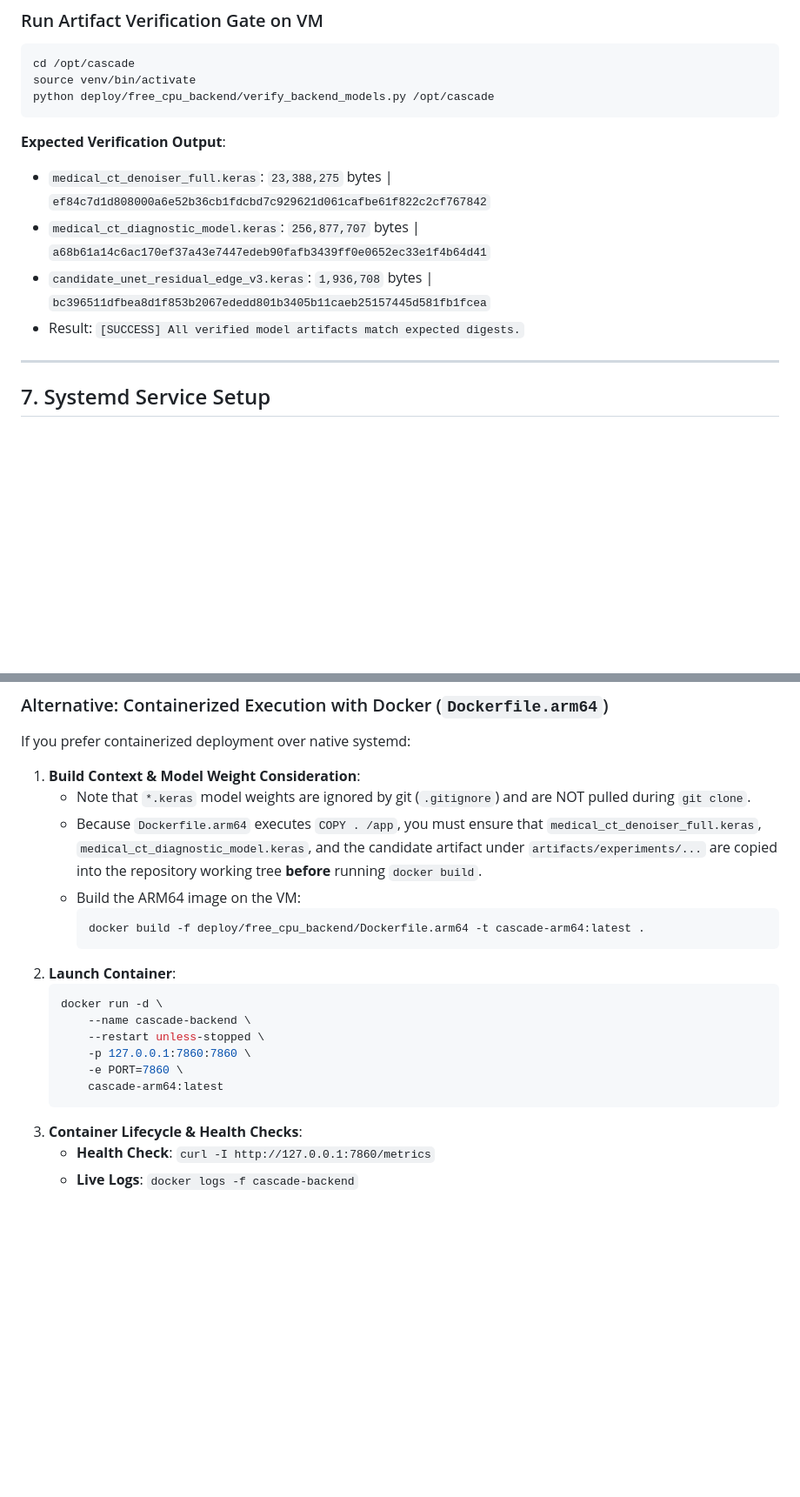
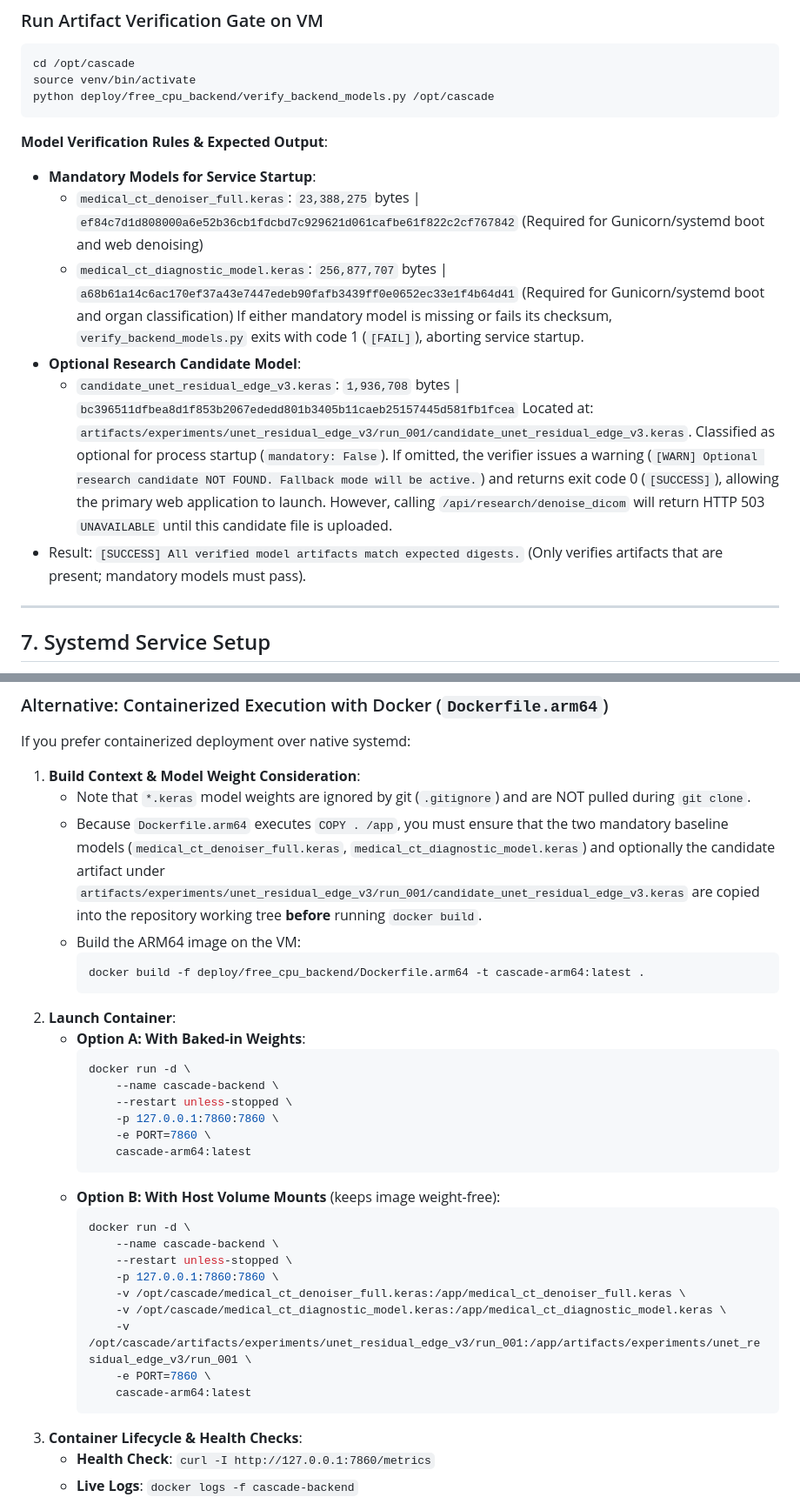
Before and after one commit to ANURAGVIVEK0919/CASCADE-Clinical-Anomalies-Scan-Denoising-Engine-, a Markdown page: deploy/free_cpu_backend/DEPLOYMENT_GUIDE_OCI_ARM64.md, 2 parts joined by grey strips. Shown at 87% size. Rendered like a GitHub page; blank space fills up the shorter version.

````diff
--- a/deploy/free_cpu_backend/DEPLOYMENT_GUIDE_OCI_ARM64.md
+++ b/deploy/free_cpu_backend/DEPLOYMENT_GUIDE_OCI_ARM64.md
@@ -164,11 +164,16 @@ source venv/bin/activate
 python deploy/free_cpu_backend/verify_backend_models.py /opt/cascade
 ```
 
-**Expected Verification Output**:
-* `medical_ct_denoiser_full.keras`: `23,388,275` bytes | `ef84c7d1d808000a6e52b36cb1fdcbd7c929621d061cafbe61f822c2cf767842`
-* `medical_ct_diagnostic_model.keras`: `256,877,707` bytes | `a68b61a14c6ac170ef37a43e7447edeb90fafb3439ff0e0652ec33e1f4b64d41`
-* `candidate_unet_residual_edge_v3.keras`: `1,936,708` bytes | `bc396511dfbea8d1f853b2067ededd801b3405b11caeb25157445d581fb1fcea`
-* Result: `[SUCCESS] All verified model artifacts match expected digests.`
+**Model Verification Rules & Expected Output**:
+* **Mandatory Models for Service Startup**:
+  - `medical_ct_denoiser_full.keras`: `23,388,275` bytes | `ef84c7d1d808000a6e52b36cb1fdcbd7c929621d061cafbe61f822c2cf767842` (Required for Gunicorn/systemd boot and web denoising)
+  - `medical_ct_diagnostic_model.keras`: `256,877,707` bytes | `a68b61a14c6ac170ef37a43e7447edeb90fafb3439ff0e0652ec33e1f4b64d41` (Required for Gunicorn/systemd boot and organ classification)
+  If either mandatory model is missing or fails its checksum, `verify_backend_models.py` exits with code 1 (`[FAIL]`), aborting service startup.
+* **Optional Research Candidate Model**:
+  - `candidate_unet_residual_edge_v3.keras`: `1,936,708` bytes | `bc396511dfbea8d1f853b2067ededd801b3405b11caeb25157445d581fb1fcea`
+  Located at: `artifacts/experiments/unet_residual_edge_v3/run_001/candidate_unet_residual_edge_v3.keras`.
+  Classified as optional for process startup (`mandatory: False`). If omitted, the verifier issues a warning (`[WARN] Optional research candidate NOT FOUND. Fallback mode will be active.`) and returns exit code 0 (`[SUCCESS]`), allowing the primary web application to launch. However, calling `/api/research/denoise_dicom` will return HTTP 503 `UNAVAILABLE` until this candidate file is uploaded.
+* Result: `[SUCCESS] All verified model artifacts match expected digests.` (Only verifies artifacts that are present; mandatory models must pass).
 
 ---
 
@@ -231,20 +236,33 @@ If you prefer containerized deployment over native systemd:
 
 1. **Build Context & Model Weight Consideration**:
    * Note that `*.keras` model weights are ignored by git (`.gitignore`) and are NOT pulled during `git clone`.
-   * Because `Dockerfile.arm64` executes `COPY . /app`, you must ensure that `medical_ct_denoiser_full.keras`, `medical_ct_diagnostic_model.keras`, and the candidate artifact under `artifacts/experiments/...` are copied into the repository working tree **before** running `docker build`.
+   * Because `Dockerfile.arm64` executes `COPY . /app`, you must ensure that the two mandatory baseline models (`medical_ct_denoiser_full.keras`, `medical_ct_diagnostic_model.keras`) and optionally the candidate artifact under `artifacts/experiments/unet_residual_edge_v3/run_001/candidate_unet_residual_edge_v3.keras` are copied into the repository working tree **before** running `docker build`.
    * Build the ARM64 image on the VM:
      ```bash
      docker build -f deploy/free_cpu_backend/Dockerfile.arm64 -t cascade-arm64:latest .
      ```
 2. **Launch Container**:
-   ```bash
-   docker run -d \
-       --name cascade-backend \
-       --restart unless-stopped \
-       -p 127.0.0.1:7860:7860 \
-       -e PORT=7860 \
-       cascade-arm64:latest
-   ```
+   * **Option A: With Baked-in Weights**:
+     ```bash
+     docker run -d \
+         --name cascade-backend \
+         --restart unless-stopped \
+         -p 127.0.0.1:7860:7860 \
+         -e PORT=7860 \
+         cascade-arm64:latest
+     ```
+   * **Option B: With Host Volume Mounts** (keeps image weight-free):
+     ```bash
+     docker run -d \
+         --name cascade-backend \
+         --restart unless-stopped \
+         -p 127.0.0.1:7860:7860 \
+         -v /opt/cascade/medical_ct_denoiser_full.keras:/app/medical_ct_denoiser_full.keras \
+         -v /opt/cascade/medical_ct_diagnostic_model.keras:/app/medical_ct_diagnostic_model.keras \
+         -v /opt/cascade/artifacts/experiments/unet_residual_edge_v3/run_001:/app/artifacts/experiments/unet_residual_edge_v3/run_001 \
+         -e PORT=7860 \
+         cascade-arm64:latest
+     ```
 3. **Container Lifecycle & Health Checks**:
    * **Health Check**: `curl -I http://127.0.0.1:7860/metrics`
    * **Live Logs**: `docker logs -f cascade-backend`
````
Also changed, not shown: other parts of deploy/free_cpu_backend/DEPLOYMENT_GUIDE_OCI_ARM64.md (+2 -2 lines), README.md (+7 -6 lines), deploy/hf_static_frontend/README.md (+2 -2 lines).
